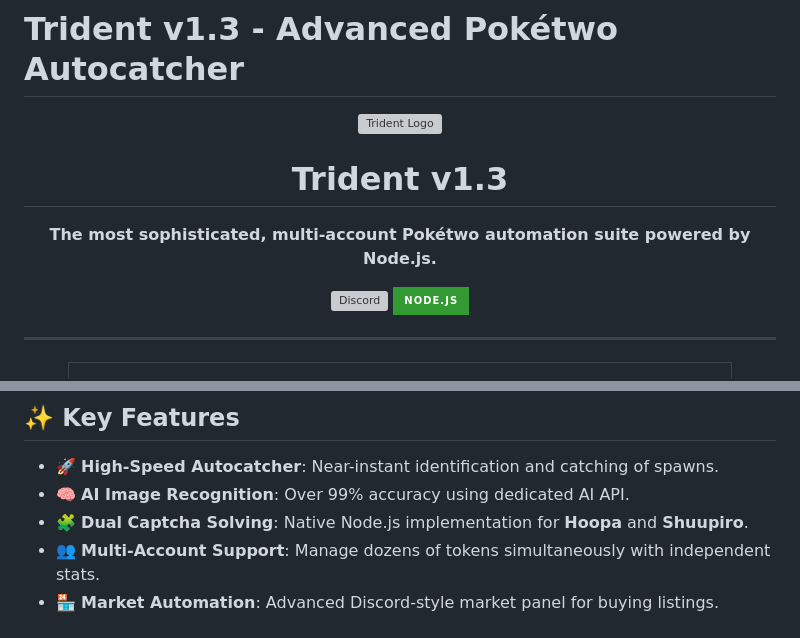
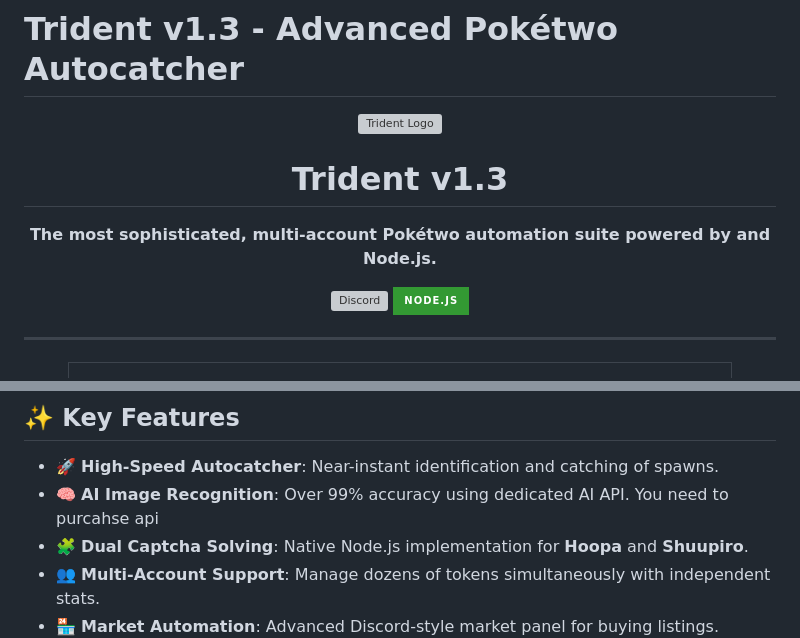
Before and after one commit to scentx/Trident-V.3---poketwo-autocatcher, a Markdown page: README.md, 2 parts joined by grey strips. Rendered like a GitHub page; badges without logos; grey boxes are pictures that could not be loaded.

```diff
--- a/README.md
+++ b/README.md
@@ -6,7 +6,7 @@
 </p>
 
 <p align="center">
-  <strong>The most sophisticated, multi-account Pokétwo automation suite powered by Node.js.</strong>
+  <strong>The most sophisticated, multi-account Pokétwo automation suite powered by and Node.js.</strong>
 </p>
 
 <p align="center">
@@ -53,7 +53,7 @@
 ## ✨ Key Features
 
 - 🚀 **High-Speed Autocatcher**: Near-instant identification and catching of spawns.
-- 🧠 **AI Image Recognition**: Over 99% accuracy using dedicated AI API.
+- 🧠 **AI Image Recognition**: Over 99% accuracy using dedicated AI API. You need to purcahse api
 - 🧩 **Dual Captcha Solving**: Native Node.js implementation for **Hoopa** and **Shuupiro**.
 - 👥 **Multi-Account Support**: Manage dozens of tokens simultaneously with independent stats.
 - 🏪 **Market Automation**: Advanced Discord-style market panel for buying listings.
```
